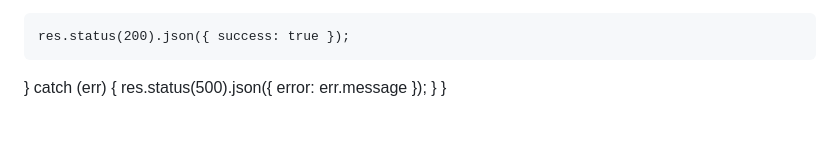
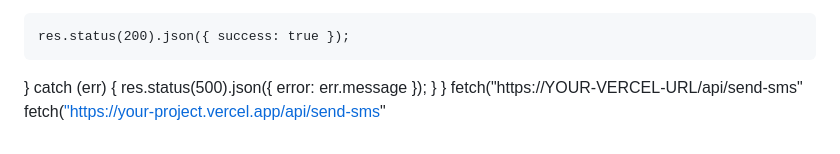
Before and after one commit to rvroom13/vrm-details-website, a Markdown page: README.md, the part around the change. GitHub-like rendering.

```diff
--- a/README.md
+++ b/README.md
@@ -3169,3 +3169,5 @@ Notes: ${notes}`,
     res.status(500).json({ error: err.message });
   }
 }
+fetch("https://YOUR-VERCEL-URL/api/send-sms"
+fetch(["https://your-project.vercel.app/api/send-sms](https://vrm-details-website.vercel.app/)"
```
